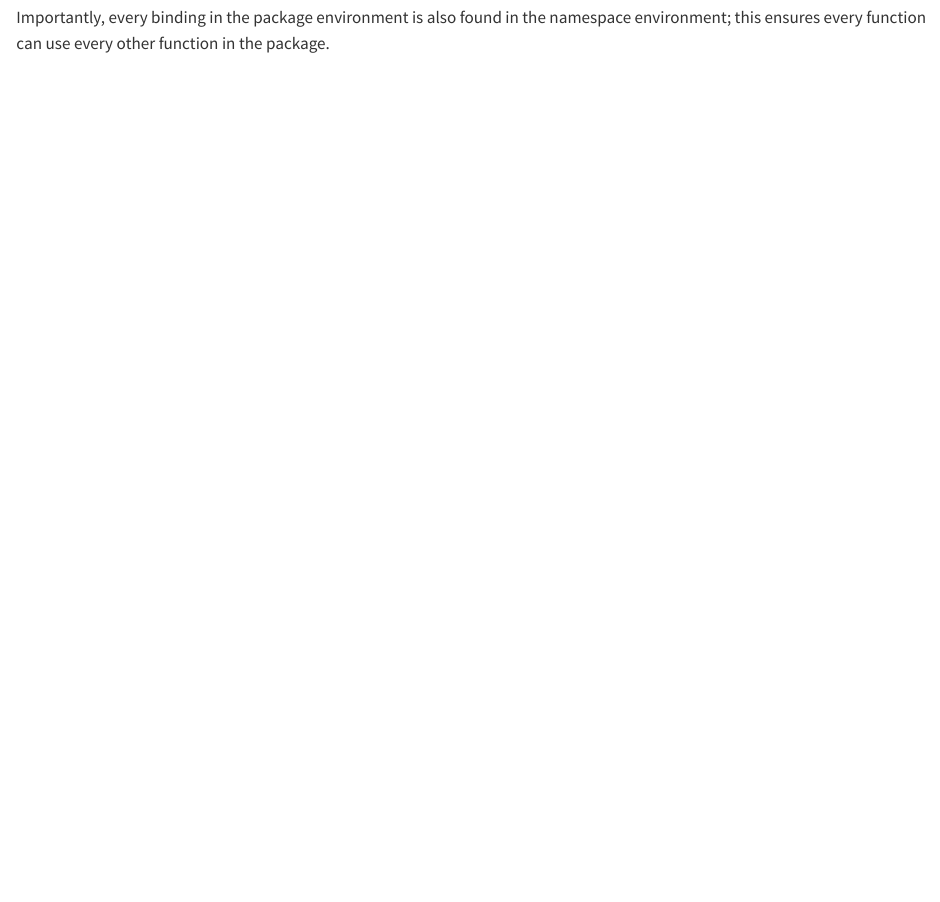
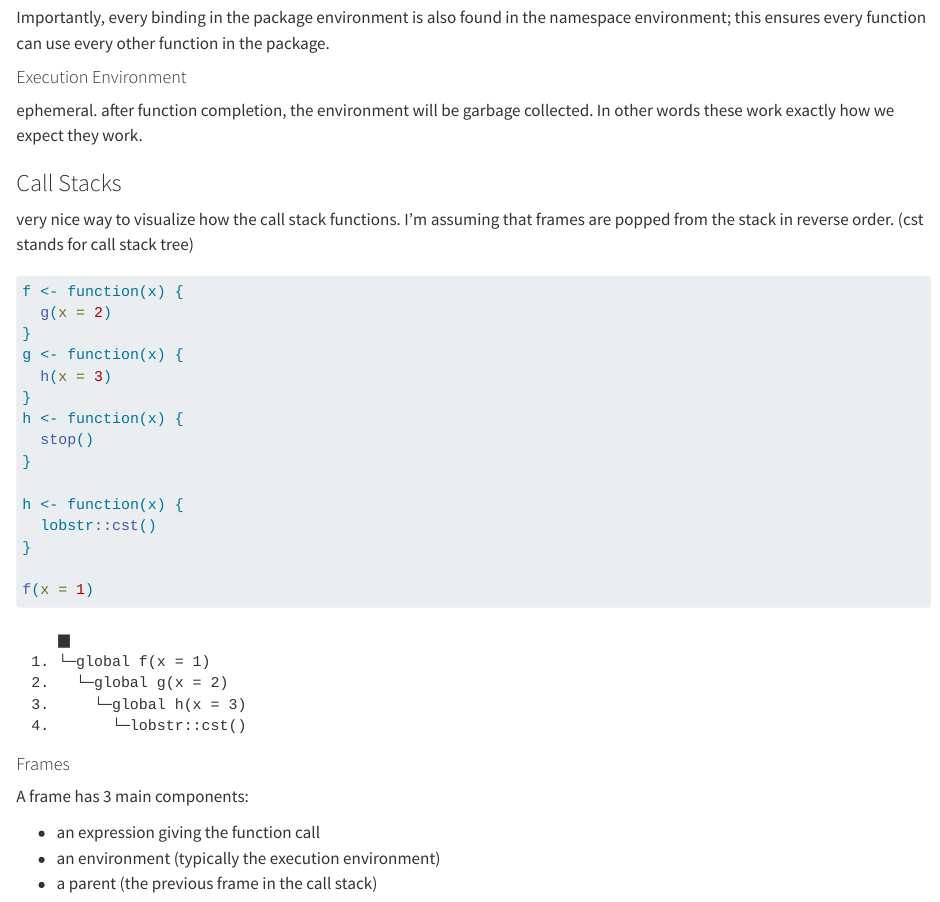
Before and after one commit to joshyam-k/adv-R-learning, a Quarto document (environments.qmd): the page in a window 1100 px wide, from 1110 px down. Rendered offline with R 4.5, knitr and Pandoc in place of Quarto, with nearby package versions.

Commit message:
done with environments section

````diff
--- a/environments.qmd
+++ b/environments.qmd
@@ -54,3 +54,39 @@ Every function in a package is associated with a pair of environments: the packa
 So as long as you the user makes sure that you are using the right function, then any functions internal to that function will work correctly because of the namespace environment.
 
 Importantly, every binding in the package environment is also found in the namespace environment; this ensures every function can use every other function in the package.
+
+
+#### Execution Environment
+
+ephemeral. after function completion, the environment will be garbage collected. In other words these work exactly how we expect they work.
+
+### Call Stacks
+
+very nice way to visualize how the call stack functions. I'm assuming that frames are popped from the stack in reverse order. (cst stands for call stack tree)
+
+```{r}
+f <- function(x) {
+  g(x = 2)
+}
+g <- function(x) {
+  h(x = 3)
+}
+h <- function(x) {
+  stop()
+}
+
+h <- function(x) {
+  lobstr::cst()
+}
+
+f(x = 1)
+```
+
+
+#### Frames
+
+A frame has 3 main components:
+
+- an expression giving the function call
+- an environment (typically the execution environment)
+- a parent (the previous frame in the call stack)
````
